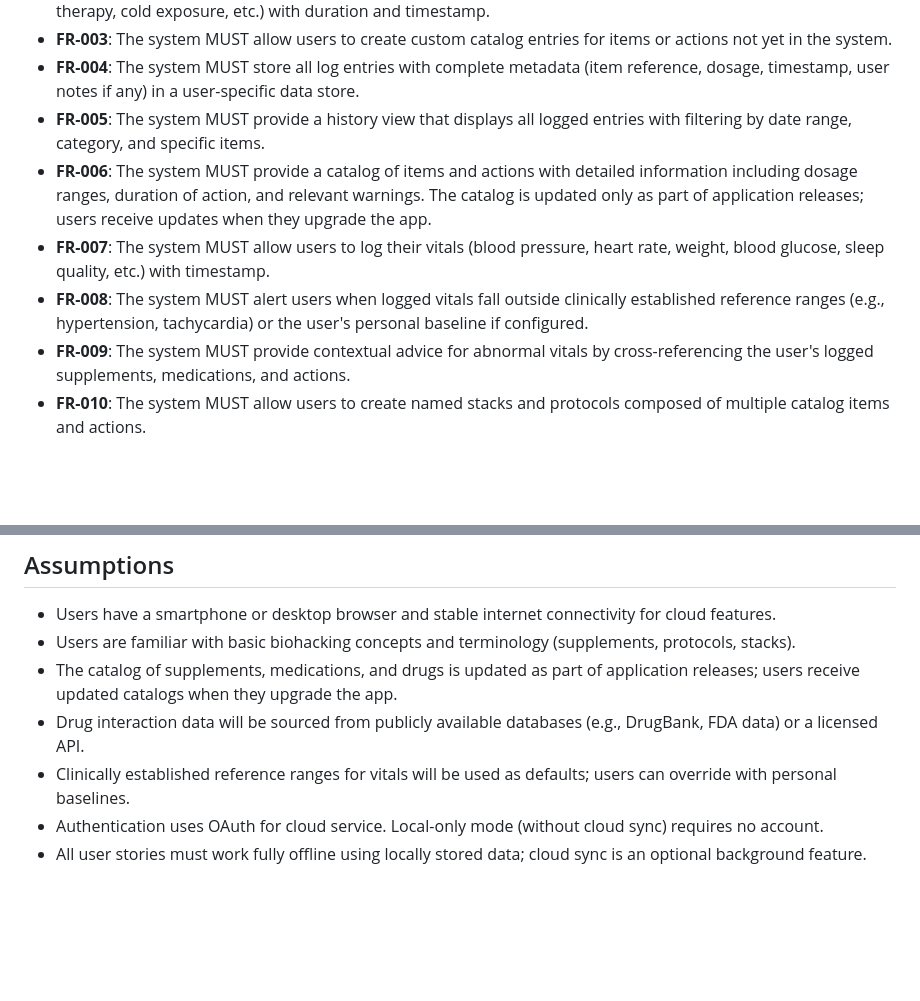
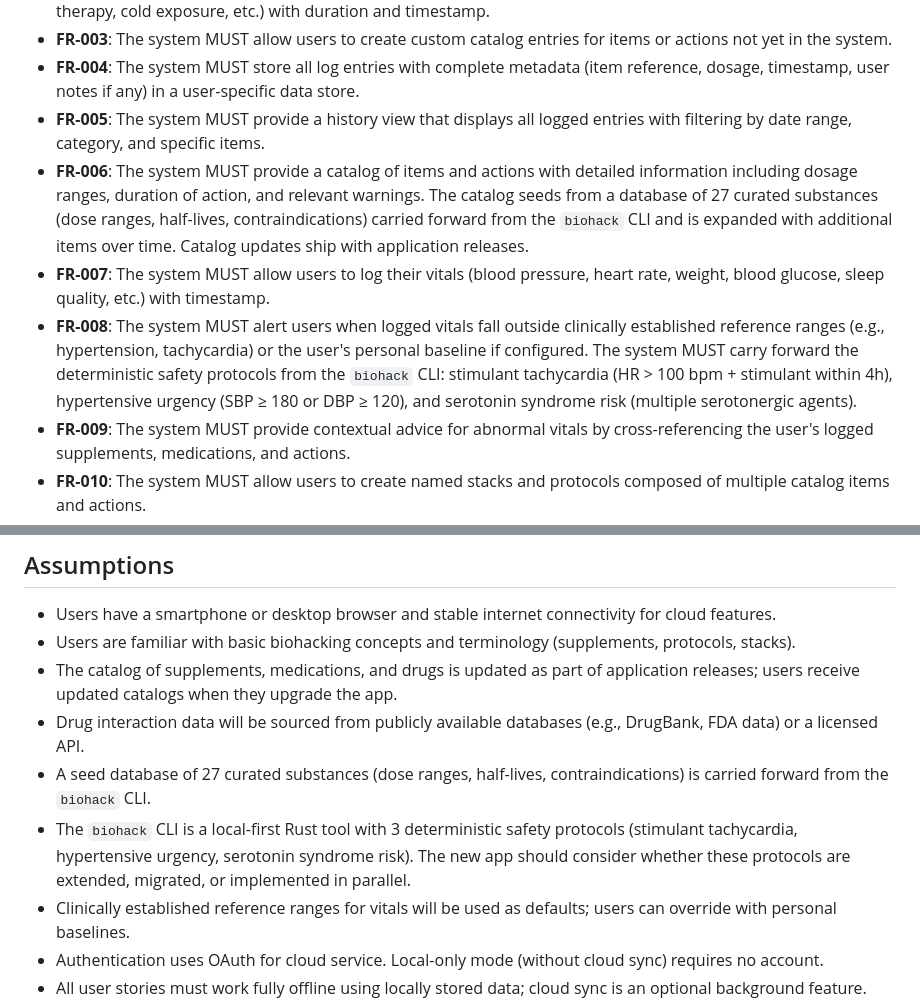
Before and after one commit to s-k-y-h-i-g-h/biohack2, a Markdown page: specs/001-biohacker-tracking-platform/spec.md, 2 parts joined by grey strips. GitHub-like rendering; blank space fills up the shorter version.

Commit message:
spec: incorporate biohack CLI context (27-substance database + 3 safety protocols)

```diff
--- a/specs/001-biohacker-tracking-platform/spec.md
+++ b/specs/001-biohacker-tracking-platform/spec.md
@@ -155,9 +155,9 @@ A biohacker writes a note attached to a specific log entry: "Noticed increased a
 - **FR-003**: The system MUST allow users to create custom catalog entries for items or actions not yet in the system.
 - **FR-004**: The system MUST store all log entries with complete metadata (item reference, dosage, timestamp, user notes if any) in a user-specific data store.
 - **FR-005**: The system MUST provide a history view that displays all logged entries with filtering by date range, category, and specific items.
-- **FR-006**: The system MUST provide a catalog of items and actions with detailed information including dosage ranges, duration of action, and relevant warnings. The catalog is updated only as part of application releases; users receive updates when they upgrade the app.
+- **FR-006**: The system MUST provide a catalog of items and actions with detailed information including dosage ranges, duration of action, and relevant warnings. The catalog seeds from a database of 27 curated substances (dose ranges, half-lives, contraindications) carried forward from the `biohack` CLI and is expanded with additional items over time. Catalog updates ship with application releases.
 - **FR-007**: The system MUST allow users to log their vitals (blood pressure, heart rate, weight, blood glucose, sleep quality, etc.) with timestamp.
-- **FR-008**: The system MUST alert users when logged vitals fall outside clinically established reference ranges (e.g., hypertension, tachycardia) or the user's personal baseline if configured.
+- **FR-008**: The system MUST alert users when logged vitals fall outside clinically established reference ranges (e.g., hypertension, tachycardia) or the user's personal baseline if configured. The system MUST carry forward the deterministic safety protocols from the `biohack` CLI: stimulant tachycardia (HR > 100 bpm + stimulant within 4h), hypertensive urgency (SBP ≥ 180 or DBP ≥ 120), and serotonin syndrome risk (multiple serotonergic agents).
 - **FR-009**: The system MUST provide contextual advice for abnormal vitals by cross-referencing the user's logged supplements, medications, and actions.
 - **FR-010**: The system MUST allow users to create named stacks and protocols composed of multiple catalog items and actions.
 - **FR-011**: The system MUST allow users to log an entire stack with a single action, creating individual entries for each component.
@@ -223,6 +223,8 @@ A biohacker writes a note attached to a specific log entry: "Noticed increased a
 - Users are familiar with basic biohacking concepts and terminology (supplements, protocols, stacks).
 - The catalog of supplements, medications, and drugs is updated as part of application releases; users receive updated catalogs when they upgrade the app.
 - Drug interaction data will be sourced from publicly available databases (e.g., DrugBank, FDA data) or a licensed API.
+- A seed database of 27 curated substances (dose ranges, half-lives, contraindications) is carried forward from the `biohack` CLI.
+- The `biohack` CLI is a local-first Rust tool with 3 deterministic safety protocols (stimulant tachycardia, hypertensive urgency, serotonin syndrome risk). The new app should consider whether these protocols are extended, migrated, or implemented in parallel.
 - Clinically established reference ranges for vitals will be used as defaults; users can override with personal baselines.
 - Authentication uses OAuth for cloud service. Local-only mode (without cloud sync) requires no account.
 - All user stories must work fully offline using locally stored data; cloud sync is an optional background feature.
```
